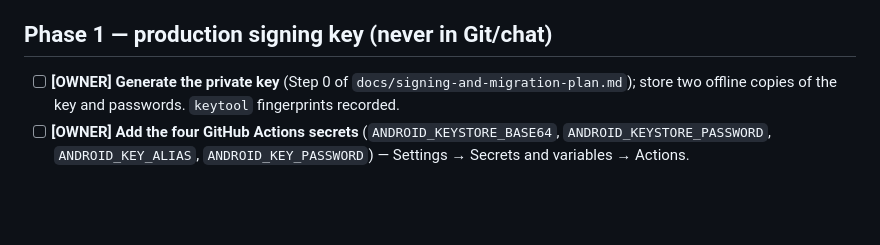
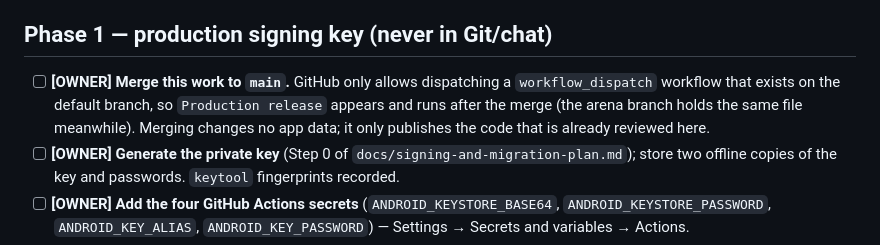
Before and after one commit to mrghalibspcpu/Shia-Ai, a Markdown page: store/apkpure/SUBMISSION-CHECKLIST.md, the part around the change. Drawn GitHub-style; blank space fills up the shorter version.

Commit message:
Note that the production workflow dispatch needs the work merged to main
Co-authored-by: arena-agent <297053741+arena-agent@users.noreply.github.com>

```diff
--- a/store/apkpure/SUBMISSION-CHECKLIST.md
+++ b/store/apkpure/SUBMISSION-CHECKLIST.md
@@ -21,6 +21,11 @@ Nothing here has been submitted anywhere — this file is the map.
 
 ## Phase 1 — production signing key (never in Git/chat)
 
+- [ ] **[OWNER] Merge this work to `main`.** GitHub only allows dispatching a
+  `workflow_dispatch` workflow that exists on the default branch, so
+  `Production release` appears and runs after the merge (the arena branch holds
+  the same file meanwhile). Merging changes no app data; it only publishes the
+  code that is already reviewed here.
 - [ ] **[OWNER] Generate the private key** (Step 0 of
   `docs/signing-and-migration-plan.md`); store two offline copies of the key
   and passwords. `keytool` fingerprints recorded.
```
Also changed, not shown: docs/signing-and-migration-plan.md (+6 -0 lines), docs/store-readiness-audit.md (+3 -0 lines).
